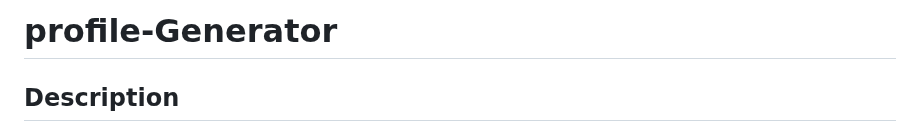
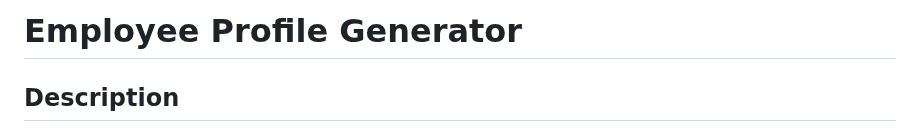
Before and after one commit to phadeline/profile-generator, a Markdown page: README.md, the part around the change. Rendered like a GitHub page.

```diff
--- a/README.md
+++ b/README.md
@@ -1,4 +1,4 @@
-# profile-Generator
+# Employee Profile Generator
 
 ## Description
 The purpose of this project was to create a an employee profile generator. Given that each employee has the basic information of a name, id and email, a profile would be created. Additionally, depending on whether an employee is an Intern, Manager or Engineer, other information specific to that position will be provided as well. For example, if an employee is an Intern, the prompts will ask for a School Name, if the employee is an Engineer the propmts will ask for Github account and if the emplyee is a Manager the propmts will ask for an Office Number. After all the prompts are answered, then an HTML file will generate profiles based on the questions answered.
```
